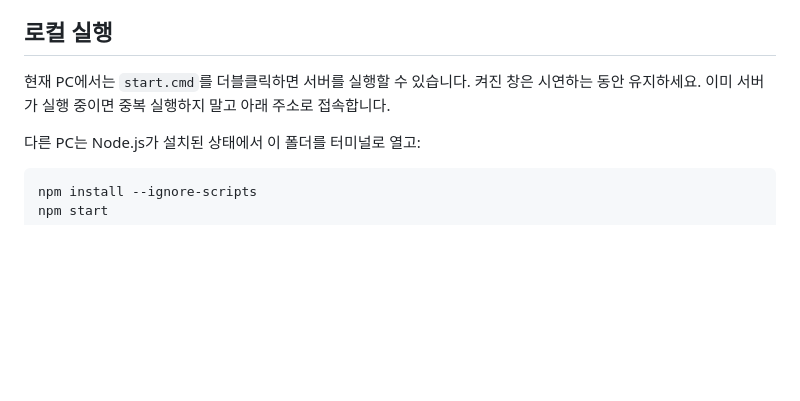
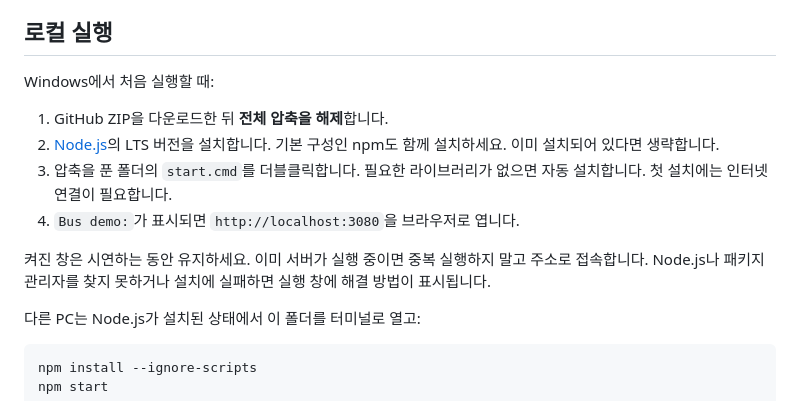
Before and after one commit to KwonKkanu/eodigayu, a Markdown page: README.md, the part around the change. Rendered like a GitHub page; blank space fills up the shorter version.

Commit message:
docs: explain first-run setup for GitHub downloads

```diff
--- a/README.md
+++ b/README.md
@@ -12,7 +12,14 @@
 
 ## 로컬 실행
 
-현재 PC에서는 `start.cmd`를 더블클릭하면 서버를 실행할 수 있습니다. 켜진 창은 시연하는 동안 유지하세요. 이미 서버가 실행 중이면 중복 실행하지 말고 아래 주소로 접속합니다.
+Windows에서 처음 실행할 때:
+
+1. GitHub ZIP을 다운로드한 뒤 **전체 압축을 해제**합니다.
+2. [Node.js](https://nodejs.org/)의 LTS 버전을 설치합니다. 기본 구성인 npm도 함께 설치하세요. 이미 설치되어 있다면 생략합니다.
+3. 압축을 푼 폴더의 `start.cmd`를 더블클릭합니다. 필요한 라이브러리가 없으면 자동 설치합니다. 첫 설치에는 인터넷 연결이 필요합니다.
+4. `Bus demo:`가 표시되면 `http://localhost:3080`을 브라우저로 엽니다.
+
+켜진 창은 시연하는 동안 유지하세요. 이미 서버가 실행 중이면 중복 실행하지 말고 주소로 접속합니다. Node.js나 패키지 관리자를 찾지 못하거나 설치에 실패하면 실행 창에 해결 방법이 표시됩니다.
 
 다른 PC는 Node.js가 설치된 상태에서 이 폴더를 터미널로 열고:
 
```
